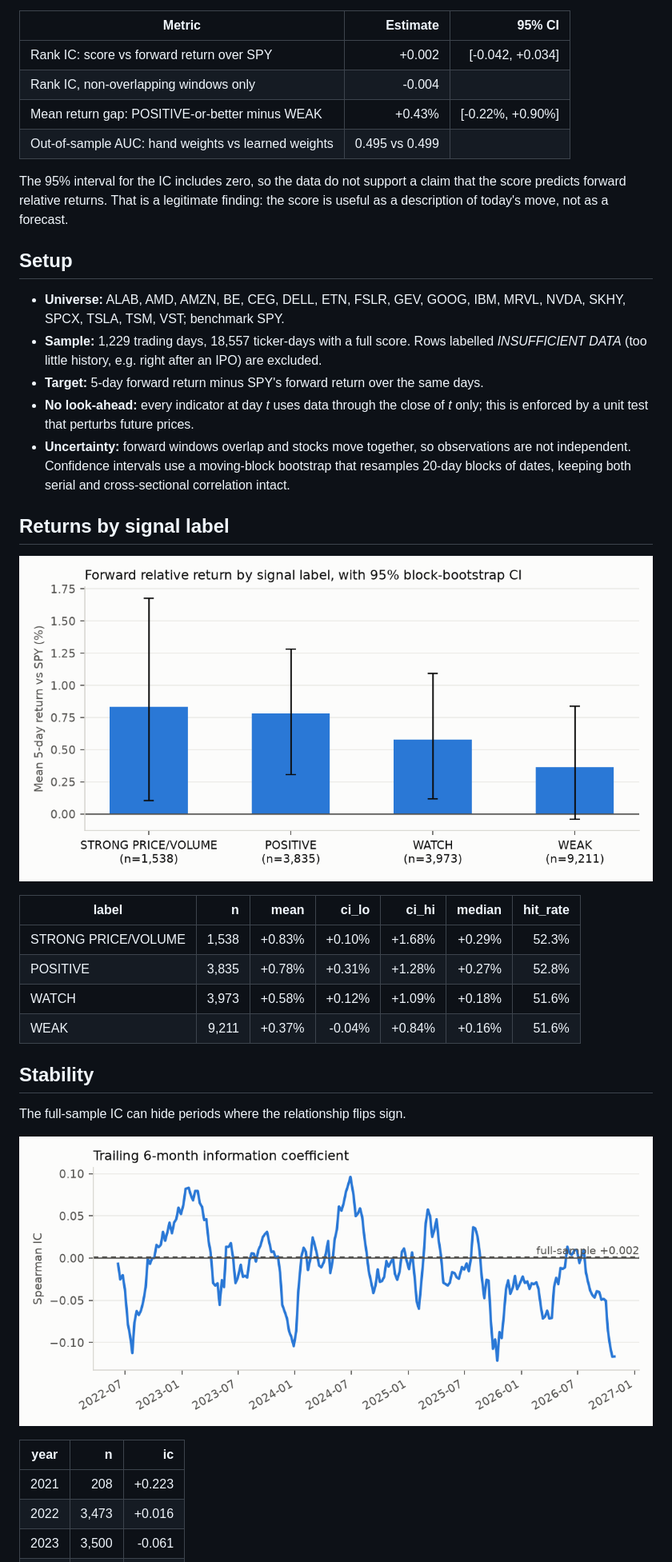
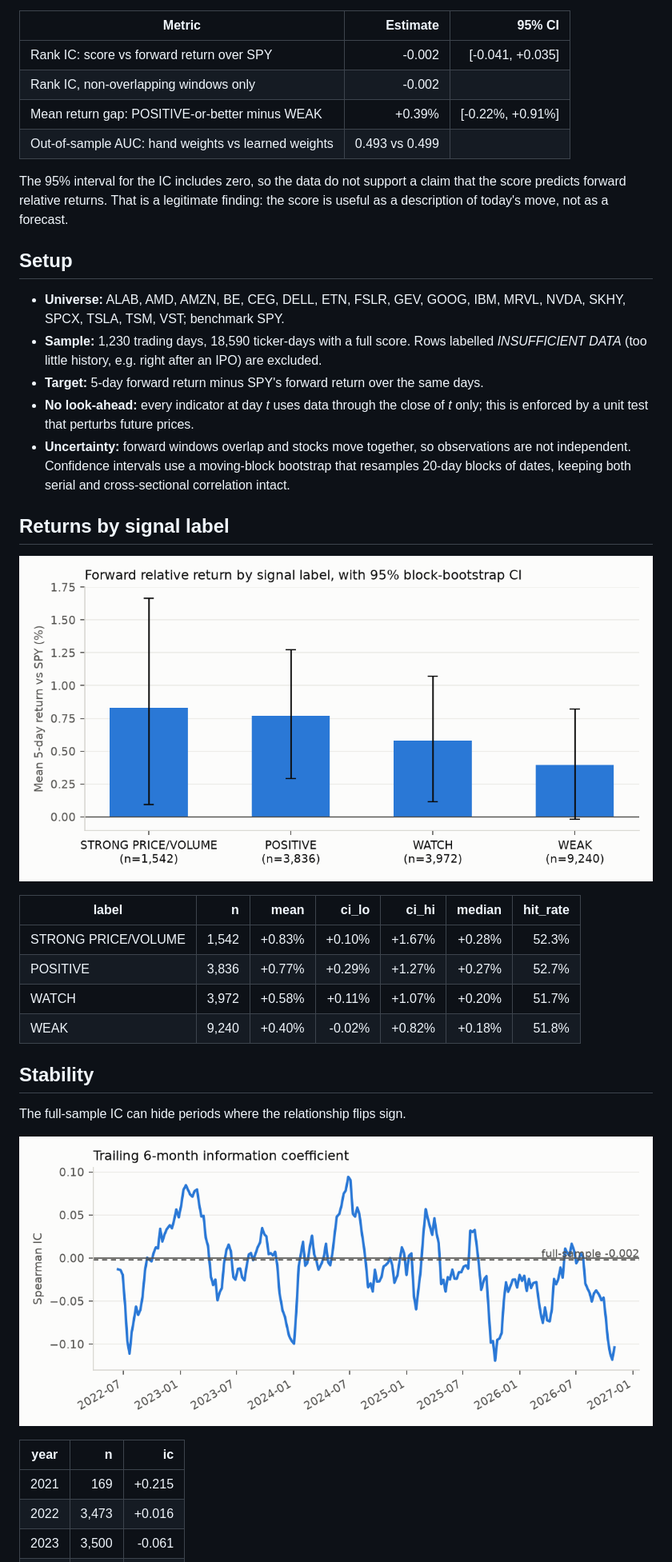
Before and after one commit to Clairechen163/us-market-monitor, a Markdown page: docs/evaluation.md, the part around one of its changes. Shown at 80% size. Drawn GitHub-style; pictures changed too: docs/figures/label_returns.png, docs/figures/rolling_ic.png.

Commit message:
Signal evaluation for 2026-11-14

```diff
--- a/docs/evaluation.md
+++ b/docs/evaluation.md
@@ -10,10 +10,10 @@ performance relative to the S&P 500 over the next 5 trading days?**
 
 | Metric | Estimate | 95% CI |
 |---|---:|---:|
-| Rank IC: score vs forward return over SPY | +0.002 | [-0.042, +0.034] |
-| Rank IC, non-overlapping windows only | -0.004 | |
-| Mean return gap: POSITIVE-or-better minus WEAK | +0.43% | [-0.22%, +0.90%] |
-| Out-of-sample AUC: hand weights vs learned weights | 0.495 vs 0.499 | |
+| Rank IC: score vs forward return over SPY | -0.002 | [-0.041, +0.035] |
+| Rank IC, non-overlapping windows only | -0.002 | |
+| Mean return gap: POSITIVE-or-better minus WEAK | +0.39% | [-0.22%, +0.91%] |
+| Out-of-sample AUC: hand weights vs learned weights | 0.493 vs 0.499 | |
 
 The 95% interval for the IC includes zero, so the data do not support a claim that the score predicts forward relative returns. That is a legitimate finding: the score is useful as a description of today's move, not as a forecast.
 
@@ -22,7 +22,7 @@ The 95% interval for the IC includes zero, so the data do not support a claim th
 ## Setup
 
 - **Universe:** ALAB, AMD, AMZN, BE, CEG, DELL, ETN, FSLR, GEV, GOOG, IBM, MRVL, NVDA, SKHY, SPCX, TSLA, TSM, VST; benchmark SPY.
-- **Sample:** 1,229 trading days, 18,557 ticker-days with a full score.
+- **Sample:** 1,230 trading days, 18,590 ticker-days with a full score.
   Rows labelled *INSUFFICIENT DATA* (too little history, e.g. right after an IPO) are excluded.
 - **Target:** 5-day forward return minus SPY's forward return over the same days.
 - **No look-ahead:** every indicator at day *t* uses data through the close of *t* only;
@@ -37,10 +37,10 @@ The 95% interval for the IC includes zero, so the data do not support a claim th
 
 | label | n | mean | ci_lo | ci_hi | median | hit_rate |
 |---|---:|---:|---:|---:|---:|---:|
-| STRONG PRICE/VOLUME | 1,538 | +0.83% | +0.10% | +1.68% | +0.29% | 52.3% |
-| POSITIVE | 3,835 | +0.78% | +0.31% | +1.28% | +0.27% | 52.8% |
-| WATCH | 3,973 | +0.58% | +0.12% | +1.09% | +0.18% | 51.6% |
-| WEAK | 9,211 | +0.37% | -0.04% | +0.84% | +0.16% | 51.6% |
+| STRONG PRICE/VOLUME | 1,542 | +0.83% | +0.10% | +1.67% | +0.28% | 52.3% |
+| POSITIVE | 3,836 | +0.77% | +0.29% | +1.27% | +0.27% | 52.7% |
+| WATCH | 3,972 | +0.58% | +0.11% | +1.07% | +0.20% | 51.7% |
+| WEAK | 9,240 | +0.40% | -0.02% | +0.82% | +0.18% | 51.8% |
 
 ## Stability
 
@@ -50,7 +50,7 @@ The full-sample IC can hide periods where the relationship flips sign.
 
 | year | n | ic |
 |---|---:|---:|
-| 2021 | 208 | +0.223 |
+| 2021 | 169 | +0.215 |
 | 2022 | 3,473 | +0.016 |
 | 2023 | 3,500 | -0.061 |
 | 2024 | 3,876 | +0.037 |
```
Also changed, not shown: other parts of docs/evaluation.md (+33 -33 lines), README.md (+11 -11 lines), docs/premarket_evaluation.md (+36 -36 lines), docs/figures/premarket_label_returns.png, docs/figures/signal_comparison.png.
